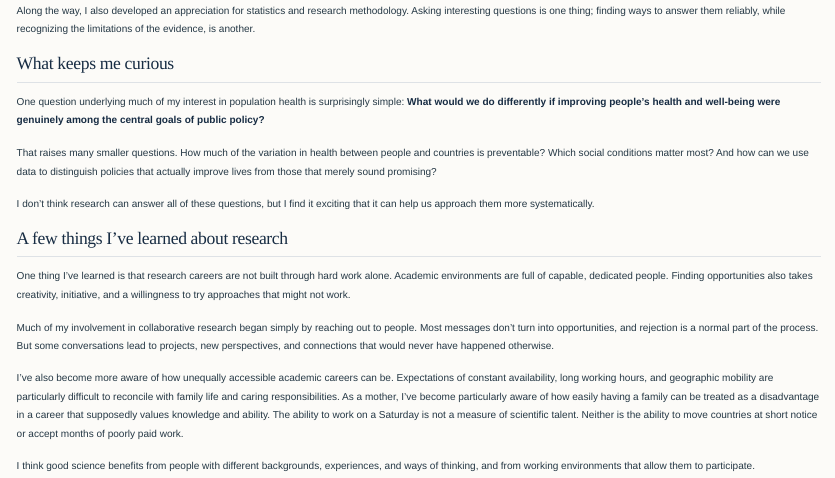
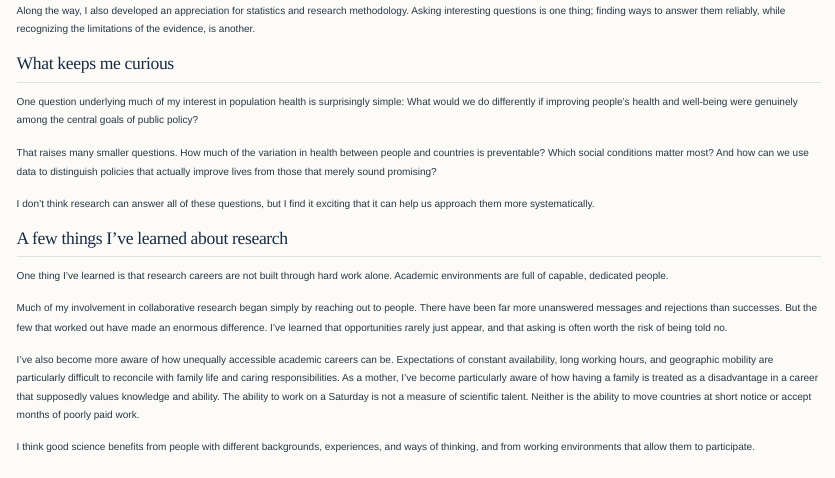
Before and after one commit to JasminDoe/populationhealth-science, a Quarto document (about.qmd): the page in a window 1100 px wide, from 270 px down. Rendered offline with R 4.5, knitr and Pandoc in place of Quarto, with nearby package versions.

Commit message:
Refine About page wording and remove emphasis

```diff
--- a/about.qmd
+++ b/about.qmd
@@ -58,7 +58,7 @@ Along the way, I also developed an appreciation for statistics and research meth
 
 ## What keeps me curious
 
-One question underlying much of my interest in population health is surprisingly simple: **What would we do differently if improving people's health and well-being were genuinely among the central goals of public policy?**
+One question underlying much of my interest in population health is surprisingly simple: What would we do differently if improving people's health and well-being were genuinely among the central goals of public policy?
 
 That raises many smaller questions. How much of the variation in health between people and countries is preventable? Which social conditions matter most? And how can we use data to distinguish policies that actually improve lives from those that merely sound promising?
 
@@ -66,11 +66,11 @@ I don't think research can answer all of these questions, but I find it exciting
 
 ## A few things I've learned about research
 
-One thing I've learned is that research careers are not built through hard work alone. Academic environments are full of capable, dedicated people. Finding opportunities also takes creativity, initiative, and a willingness to try approaches that might not work.
+One thing I've learned is that research careers are not built through hard work alone. Academic environments are full of capable, dedicated people.
 
-Much of my involvement in collaborative research began simply by reaching out to people. Most messages don't turn into opportunities, and rejection is a normal part of the process. But some conversations lead to projects, new perspectives, and connections that would never have happened otherwise.
+Much of my involvement in collaborative research began simply by reaching out to people. There have been far more unanswered messages and rejections than successes. But the few that worked out have made an enormous difference. I've learned that opportunities rarely just appear, and that asking is often worth the risk of being told no.
 
-I've also become more aware of how unequally accessible academic careers can be. Expectations of constant availability, long working hours, and geographic mobility are particularly difficult to reconcile with family life and caring responsibilities. As a mother, I've become particularly aware of how easily having a family can be treated as a disadvantage in a career that supposedly values knowledge and ability. The ability to work on a Saturday is not a measure of scientific talent. Neither is the ability to move countries at short notice or accept months of poorly paid work.
+I've also become more aware of how unequally accessible academic careers can be. Expectations of constant availability, long working hours, and geographic mobility are particularly difficult to reconcile with family life and caring responsibilities. As a mother, I've become particularly aware of how having a family is treated as a disadvantage in a career that supposedly values knowledge and ability. The ability to work on a Saturday is not a measure of scientific talent. Neither is the ability to move countries at short notice or accept months of poorly paid work.
 
 I think good science benefits from people with different backgrounds, experiences, and ways of thinking, and from working environments that allow them to participate.
 
```
